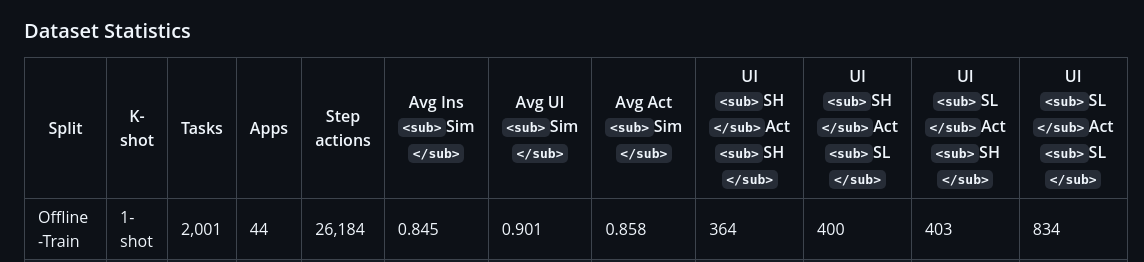
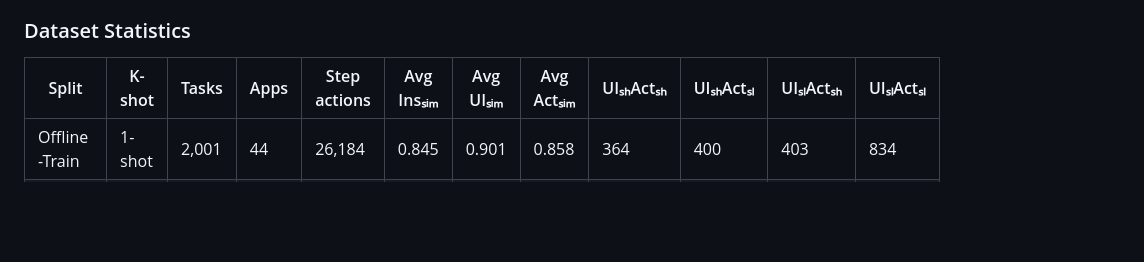
Before and after one commit to lgy0404/LearnAct, a Markdown page: README.md, the part around the change. Rendered like a GitHub page; blank space fills up the shorter version.

```diff
--- a/README.md
+++ b/README.md
@@ -58,7 +58,7 @@ LearnGUI offers several advantages over existing GUI datasets:
 
 ### Dataset Statistics
 
-| Split         | K-shot | Tasks | Apps | Step actions | Avg Ins `<sub>`Sim `</sub>` | Avg UI `<sub>`Sim `</sub>` | Avg Act `<sub>`Sim `</sub>` | UI `<sub>`SH `</sub>`Act `<sub>`SH `</sub>` | UI `<sub>`SH `</sub>`Act `<sub>`SL `</sub>` | UI `<sub>`SL `</sub>`Act `<sub>`SH `</sub>` | UI `<sub>`SL `</sub>`Act `<sub>`SL `</sub>` |
+| Split         | K-shot | Tasks | Apps | Step actions | Avg Insₛᵢₘ | Avg UIₛᵢₘ | Avg Actₛᵢₘ | UIₛₕActₛₕ | UIₛₕActₛₗ | UIₛₗActₛₕ | UIₛₗActₛₗ |
 | ------------- | ------ | ----- | ---- | ------------ | ------------------------------- | ------------------------------ | ------------------------------- | --------------------------------------------------- | --------------------------------------------------- | --------------------------------------------------- | --------------------------------------------------- |
 | Offline-Train | 1-shot | 2,001 | 44   | 26,184       | 0.845                           | 0.901                          | 0.858                           | 364                                                 | 400                                                 | 403                                                 | 834                                                 |
 | Offline-Train | 2-shot | 2,001 | 44   | 26,184       | 0.818                           | 0.898                          | 0.845                           | 216                                                 | 360                                                 | 358                                                 | 1,067                                               |
```
